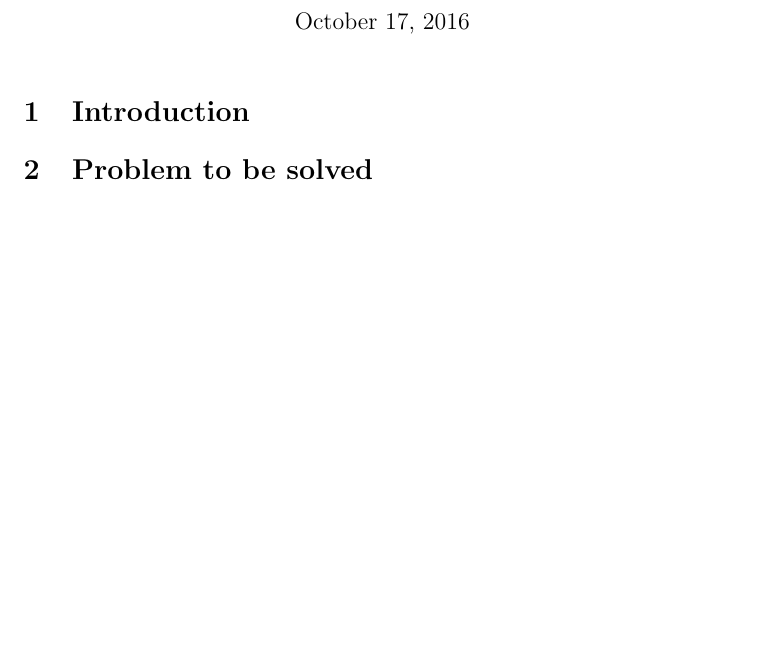
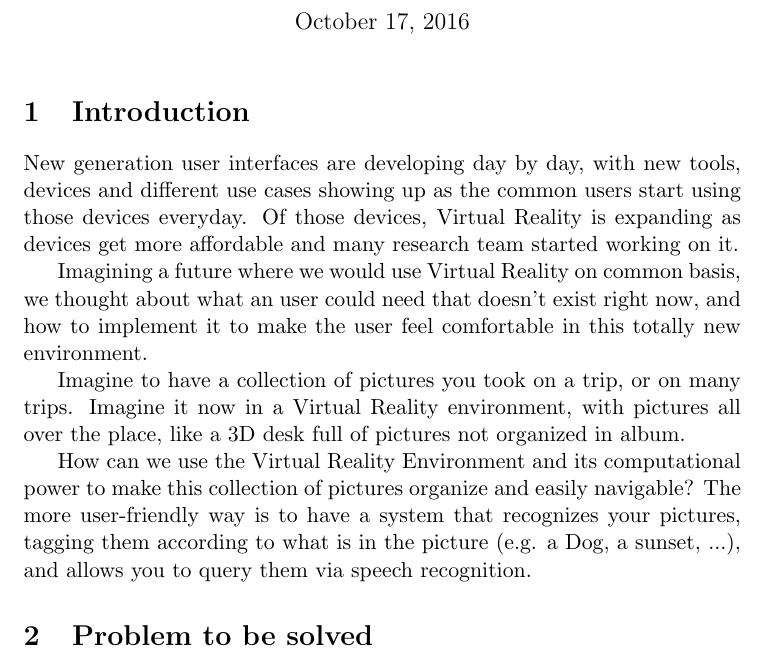
Before and after one commit to PierreGe/VR-Picture-Browser, a LaTeX document (requirementsReport.tex): part of the page before the commit and part of page 1 of 2 after it, cut so that both start at the same text, the shorter picture padded with empty space. Compiled offline with pdfLaTeX.

Commit message:
Update requirementsReport.tex

```diff
--- a/requirementsReport.tex
+++ b/requirementsReport.tex
@@ -10,6 +10,15 @@
 \maketitle
 
 \section{Introduction}
+New generation user interfaces are developing day by day, with new tools, devices and different use cases showing up as the common users start using those devices everyday.
+Of those devices, Virtual Reality is expanding as devices get more affordable and many research team started working on it.
+
+Imagining a future where we would use Virtual Reality on common basis, we thought about what an user could need that doesn't exist right now, and how to implement it to make the user feel comfortable in this totally new environment.
+
+Imagine to have a collection of pictures you took on a trip, or on many trips. Imagine it now in a Virtual Reality environment, with pictures all over the place, like a 3D desk full of pictures not organized in album.
+
+How can we use the Virtual Reality Environment and its computational power to make this collection of pictures organize and easily navigable?
+The more user-friendly way is to have a system that recognizes your pictures, tagging them according to what is in the picture (e.g. a Dog, a sunset, ...), and allows you to query them via speech recognition.
 
 \section{Problem to be solved}
 
```
